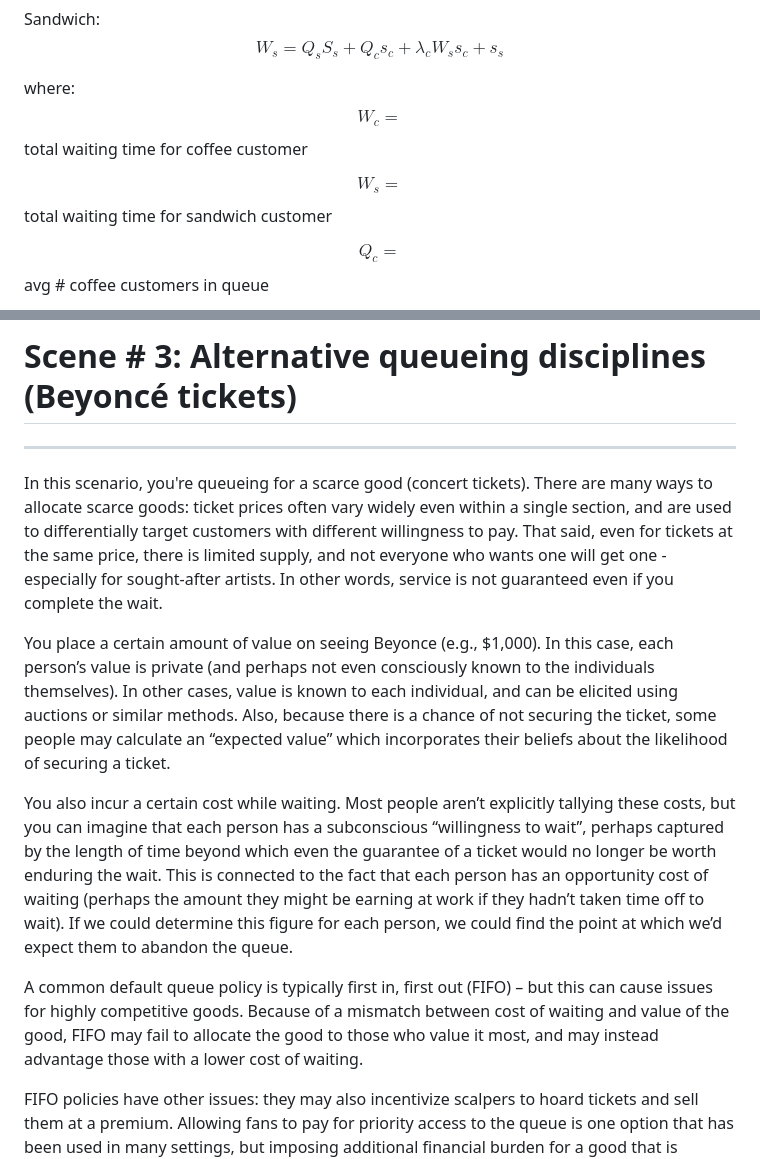
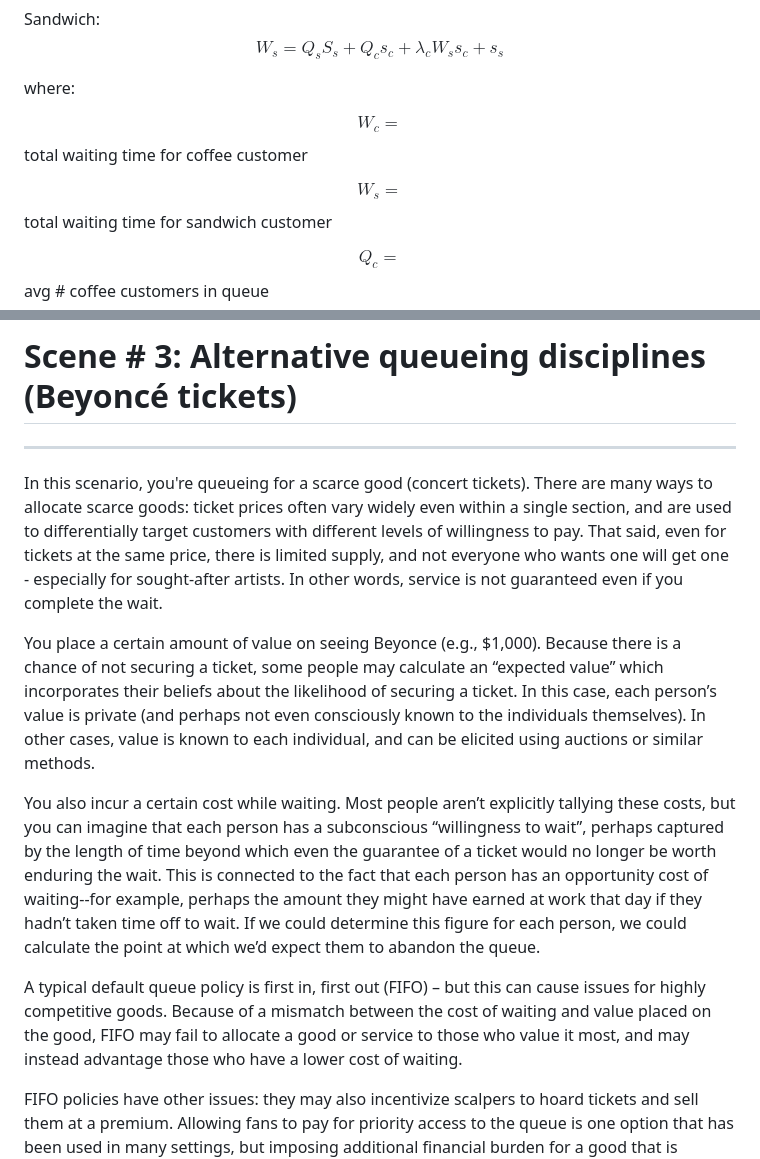
Before and after one commit to the-pudding/data, a Markdown page: queues/README.md, 2 parts joined by grey strips. GitHub-like rendering.

```diff
--- a/queues/README.md
+++ b/queues/README.md
@@ -83,9 +83,10 @@ Coffee: $$W_c = Q_c S_c + s_c$$ \
 Sandwich:  $$W_s = Q_s S_s + Q_c s_c + \lambda_c W_s s_c + s_s$$
 
 where:
-$$ W_c =$$ total waiting time for coffee customer
 
-$$ W_s =$$ total waiting time for sandwich customer
+$$W_c =$$ total waiting time for coffee customer
+
+$$W_s =$$ total waiting time for sandwich customer
 
 $$𝑄_c =$$ avg \# coffee customers in queue
 
@@ -119,13 +120,13 @@ More on:
 
 # Scene \# 3: Alternative queueing disciplines (Beyoncé tickets)
 ***
-In this scenario, you're queueing for a scarce good (concert tickets). There are many ways to allocate scarce goods: ticket prices often vary widely even within a single section, and are used to differentially target customers with different willingness to pay. That said, even for tickets at the same price, there is limited supply, and not everyone who wants one will get one - especially for sought-after artists. In other words, service is not guaranteed even if you complete the wait.
+In this scenario, you're queueing for a scarce good (concert tickets). There are many ways to allocate scarce goods: ticket prices often vary widely even within a single section, and are used to differentially target customers with different levels of  willingness to pay. That said, even for tickets at the same price, there is limited supply, and not everyone who wants one will get one - especially for sought-after artists. In other words, service is not guaranteed even if you complete the wait.
 
-You place a certain amount of value on seeing Beyonce (e.g., $1,000). In this case, each person’s value is private (and perhaps not even consciously known to the individuals themselves). In other cases, value is known to each individual, and can be elicited using auctions or similar methods. Also, because there is a chance of not securing the ticket, some people may calculate an “expected value” which incorporates their beliefs about the likelihood of securing a ticket.
+You place a certain amount of value on seeing Beyonce (e.g., $1,000). Because there is a chance of not securing a ticket, some people may calculate an “expected value” which incorporates their beliefs about the likelihood of securing a ticket. In this case, each person’s value is private (and perhaps not even consciously known to the individuals themselves). In other cases, value is known to each individual, and can be elicited using auctions or similar methods.
 
-You also incur a certain cost while waiting. Most people aren’t explicitly tallying these costs, but you can imagine that each person has a subconscious “willingness to wait”, perhaps captured by the length of time beyond which even the guarantee of a ticket would no longer be worth enduring the wait. This is connected to the fact that each person has an opportunity cost of waiting (perhaps the amount they might be earning at work if they hadn’t taken time off to wait). If we could determine this figure for each person, we could find the point at which we’d expect them to abandon the queue.
+You also incur a certain cost while waiting. Most people aren’t explicitly tallying these costs, but you can imagine that each person has a subconscious “willingness to wait”, perhaps captured by the length of time beyond which even the guarantee of a ticket would no longer be worth enduring the wait. This is connected to the fact that each person has an opportunity cost of waiting--for example, perhaps the amount they might have earned at work that day if they hadn’t taken time off to wait. If we could determine this figure for each person, we could calculate the point at which we’d expect them to abandon the queue.
 
-A common default queue policy is typically first in, first out (FIFO) – but this can cause issues for highly competitive goods. Because of a mismatch between cost of waiting and value of the good, FIFO may fail to allocate the good to those who value it most, and may instead advantage those with a lower cost of waiting.
+A typical default queue policy is first in, first out (FIFO) – but this can cause issues for highly competitive goods. Because of a mismatch between the cost of waiting and value placed on the good, FIFO may fail to allocate a good or service to those who value it most, and may instead advantage those who have a lower cost of waiting.
 
 FIFO policies have other issues: they may also incentivize scalpers to hoard tickets and sell them at a premium. Allowing fans to pay for priority access to the queue is one option that has been used in many settings, but imposing additional financial burden for a good that is already so costly may be undesirable. Other alternatives, such as releasing tickets in stages, offering scheduled viewing or buying windows, or even unusual policies such as [serving the last person to arrive first](https://www.sciencenordic.com/culture-denmark-environment/queues-move-faster-if-the-last-person-is-served-first/1420582), may incentivize users to change their behavior in a way that reduces average waiting time. Queue designers have a lot to consider when allocating complex resources like this.
 
```
Also changed, not shown: other parts of queues/README.md (+9 -9 lines), queues/figures/assumptions_box_sc1.png, queues/figures/assumptions_box_sc2.png, queues/figures/assumptions_box_sc3.png, queues/figures/assumptions_box_sc4.png, queues/figures/policy_comparison_plot_sc2.png (deleted), queues/figures/priority_plot_reordered.png (added).
